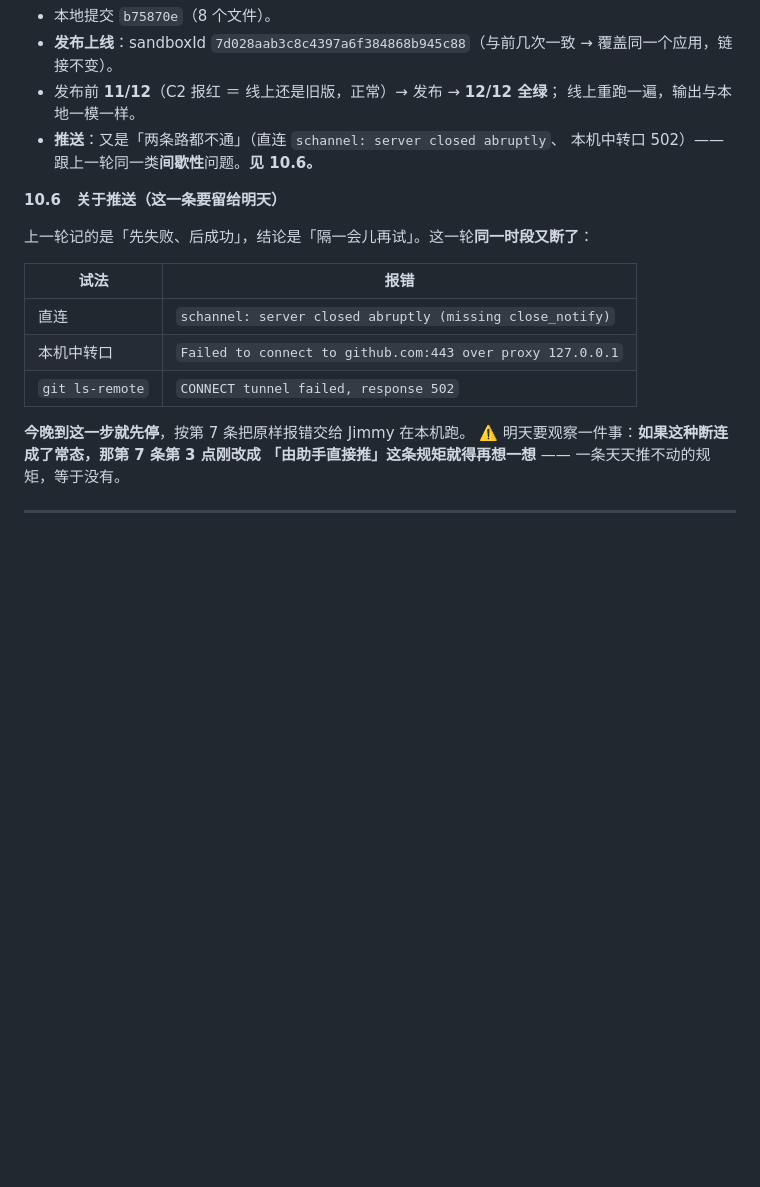
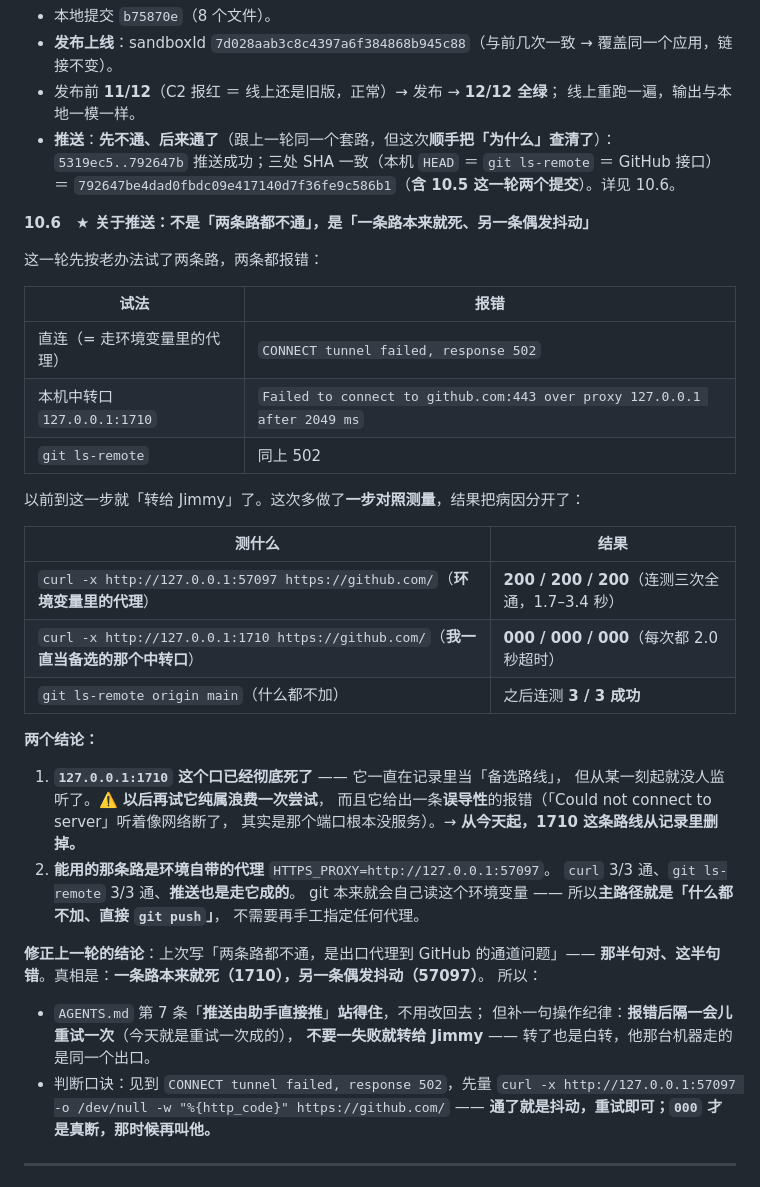
Before and after one commit to Jimmy545629/growth-site, a Markdown page: docs/CHANGELOG.md, the part around the change. Drawn GitHub-style; blank space fills up the shorter version.

Commit message:
Day 27 补｜更正推送那一条：不是「两条路都不通」，是一条路已死、另一条偶尔抖动
背景
晚上先把这一轮当成「直连 + 本机中转口都不通」记下来了。收尾前多做了一步对照测量，
把病因查清了，上一轮那句结论有一半是错的，所以专门改一版。

查到了什么
- 本机中转口 127.0.0.1:1710 已经彻底死了：curl -x 连测三次全是 HTTP 000（每次 2.0 秒超时）。
  它一直是记录里的「备选路线」，其实早就没在监听，报错还带误导性
  （「Could not connect to server」看着像网络断了，实际是那个端口没有服务）。
- 能用的那条路是环境自带的代理 HTTPS_PROXY=http://127.0.0.1:57097：
  curl 3/3 HTTP 200（1.7-3.4 秒），git ls-remote 3/3 成功，推送也是走它成的。
  git 本来就会自己读这个环境变量 —— 所以主路径就是「什么都不加、直接 git push」。

改了什么
- docs/CHANGELOG.md：第 10.5 节改成「先不通、后来通了」，第 10.6 节整段重写
  （对照测量表 + 两个结论 + 修正上一轮的措辞 + 一条判断口诀）。
- README.md：Day 27 条目里那段推送说明同步更正。

结论
- AGENTS.md 第 7 条「推送由助手直接推」站得住，不用改回去；
  但要补一条纪律：失败后隔一会儿重试一次，不要一失败就转给 Jimmy
  （他那台机器走的是同一个出口，转了也是白转）。
- 判断口诀：见到 CONNECT tunnel failed, response 502，先量
  curl -x http://127.0.0.1:57097 -o /dev/null -w "%{http_code}" https://github.com/ ——
  通了就是抖动、重试即可；000 才是真断。
- 推送结果：5319ec5..792647b 成功；本机 HEAD = git ls-remote = GitHub 接口 = 792647b。
  （AGENTS.md 第 7 条里那条备用指令要不要跟着改，已提给 Jimmy，等他点头 —— 第 8 条规矩。）

```diff
--- a/docs/CHANGELOG.md
+++ b/docs/CHANGELOG.md
@@ -810,22 +810,49 @@ kind / title）。跟额度、到期、用量**一点关系都没有**。
 - **发布上线**：sandboxId `7d028aab3c8c4397a6f384868b945c88`（与前几次一致 → 覆盖同一个应用，链接不变）。
 - 发布前 **11/12**（C2 报红 ＝ 线上还是旧版，正常）→ 发布 → **12/12 全绿**；
   线上重跑一遍，输出与本地一模一样。
-- **推送**：又是「两条路都不通」（直连 `schannel: server closed abruptly`、
-  本机中转口 502）—— 跟上一轮同一类**间歇性**问题。**见 10.6。**
-
-**10.6　关于推送（这一条要留给明天）**
-
-上一轮记的是「先失败、后成功」，结论是「隔一会儿再试」。这一轮**同一时段又断了**：
+- **推送**：**先不通、后来通了**（跟上一轮同一个套路，但这次**顺手把「为什么」查清了**）：
+  `5319ec5..792647b` 推送成功；三处 SHA 一致（本机 `HEAD` ＝ `git ls-remote` ＝ GitHub 接口）
+  ＝ `792647be4dad0fbdc09e417140d7f36fe9c586b1`（**含 10.5 这一轮两个提交**）。详见 10.6。
+
+**10.6　★ 关于推送：不是「两条路都不通」，是「**一条路本来就死、另一条偶发抖动**」**
+
+这一轮先按老办法试了两条路，两条都报错：
 
 | 试法 | 报错 |
 | --- | --- |
-| 直连 | `schannel: server closed abruptly (missing close_notify)` |
-| 本机中转口 | `Failed to connect to github.com:443 over proxy 127.0.0.1` |
-| `git ls-remote` | `CONNECT tunnel failed, response 502` |
-
-**今晚到这一步就先停**，按第 7 条把原样报错交给 Jimmy 在本机跑。
-⚠️ 明天要观察一件事：**如果这种断连成了常态，那第 7 条第 3 点刚改成
-「由助手直接推」这条规矩就得再想一想** —— 一条天天推不动的规矩，等于没有。
+| 直连（= 走环境变量里的代理） | `CONNECT tunnel failed, response 502` |
+| 本机中转口 `127.0.0.1:1710` | `Failed to connect to github.com:443 over proxy 127.0.0.1 after 2049 ms` |
+| `git ls-remote` | 同上 502 |
+
+以前到这一步就「转给 Jimmy」了。这次多做了**一步对照测量**，结果把病因分开了：
+
+| 测什么 | 结果 |
+| --- | --- |
+| `curl -x http://127.0.0.1:57097 https://github.com/`（**环境变量里的代理**） | **200 / 200 / 200**（连测三次全通，1.7–3.4 秒） |
+| `curl -x http://127.0.0.1:1710 https://github.com/`（**我一直当备选的那个中转口**） | **000 / 000 / 000**（每次都 2.0 秒超时） |
+| `git ls-remote origin main`（什么都不加） | 之后连测 **3 / 3 成功** |
+
+**两个结论：**
+
+1. **`127.0.0.1:1710` 这个口已经彻底死了** —— 它一直在记录里当「备选路线」，
+   但从某一刻起就没人监听了。⚠️ **以后再试它纯属浪费一次尝试**，
+   而且它给出一条**误导性**的报错（「Could not connect to server」听着像网络断了，
+   其实是那个端口根本没服务）。→ **从今天起，1710 这条路线从记录里删掉。**
+2. **能用的那条路是环境自带的代理** `HTTPS_PROXY=http://127.0.0.1:57097`。
+   `curl` 3/3 通、`git ls-remote` 3/3 通、**推送也是走它成的**。
+   git 本来就会自己读这个环境变量 —— 所以**主路径就是「什么都不加、直接 `git push`」**，
+   不需要再手工指定任何代理。
+
+**修正上一轮的结论**：上次写「两条路都不通，是出口代理到 GitHub 的通道问题」——
+**那半句对、这半句错**。真相是：**一条路本来就死（1710），另一条偶发抖动（57097）**。
+所以：
+
+- `AGENTS.md` 第 7 条「**推送由助手直接推**」**站得住**，不用改回去；
+  但补一句操作纪律：**报错后隔一会儿重试一次**（今天就是重试一次成的），
+  **不要一失败就转给 Jimmy** —— 转了也是白转，他那台机器走的是同一个出口。
+- 判断口诀：见到 `CONNECT tunnel failed, response 502`，先量
+  `curl -x http://127.0.0.1:57097 -o /dev/null -w "%{http_code}" https://github.com/` ——
+  **通了就是抖动，重试即可；`000` 才是真断，那时候再叫他。**
 
 
 ---
```
Also changed, not shown: README.md (+8 -4 lines).
